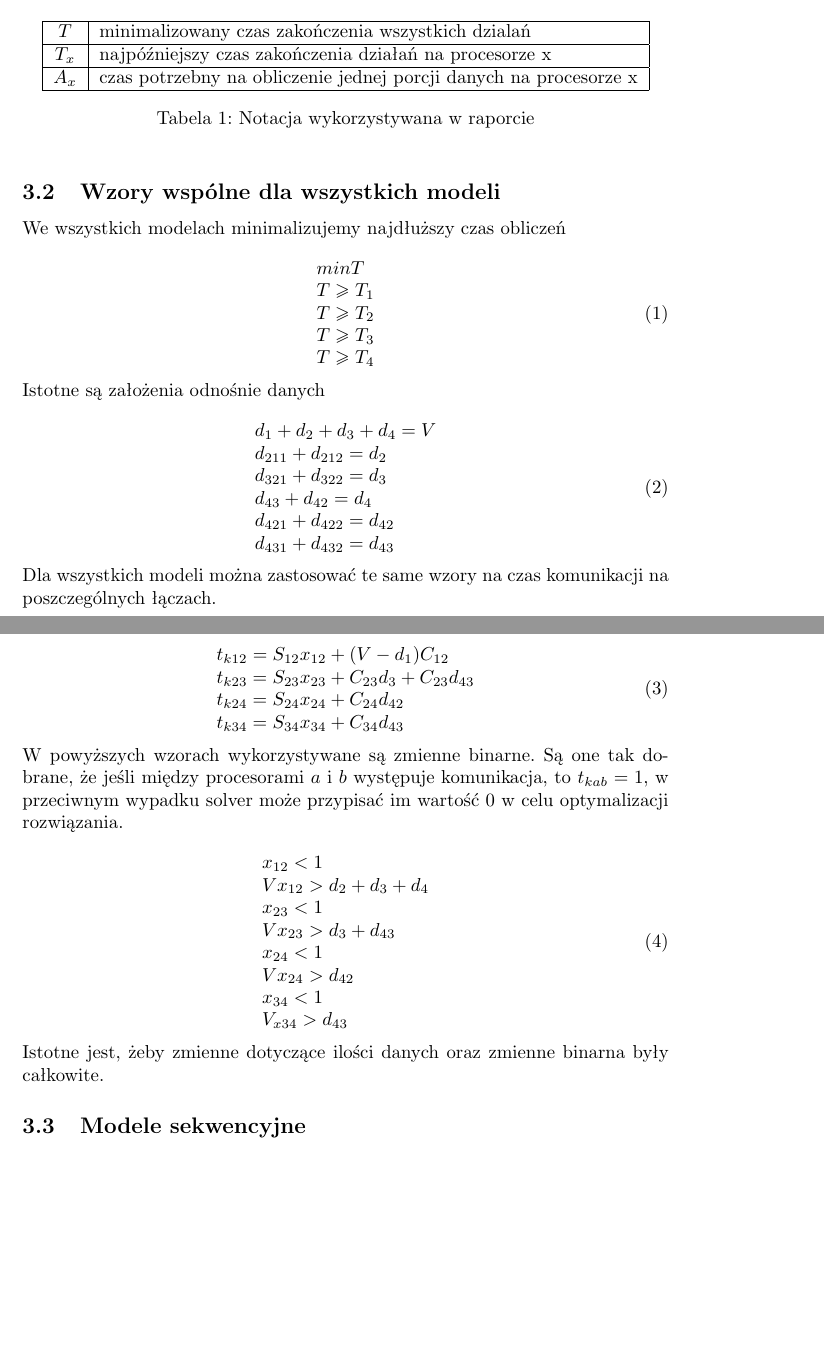
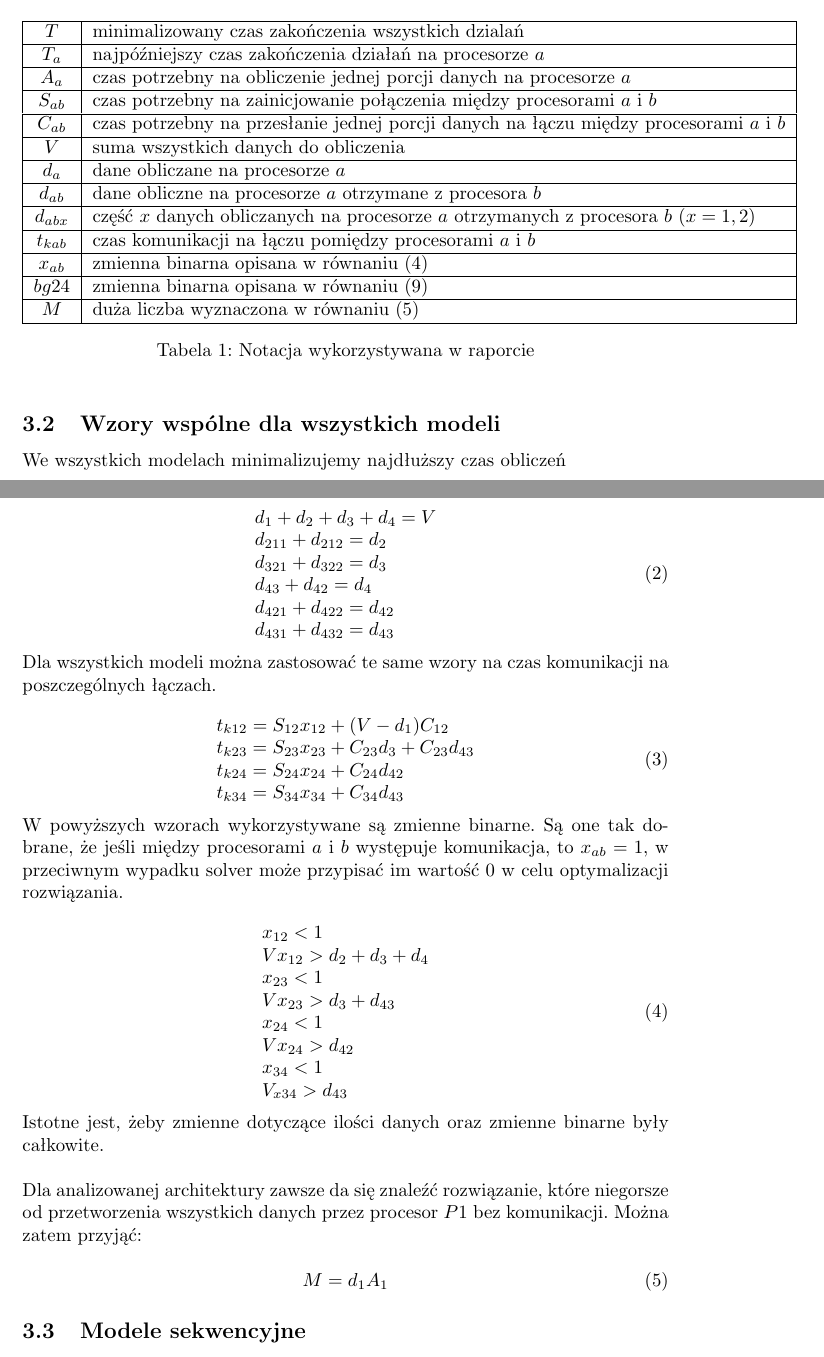
Before and after one commit to aszczepanski/pr-projekt, a LaTeX document (doc/document.tex, which reads doc/tex/math_model.tex): two parts of pages 3 and 4 of 5 before the commit and two parts of pages 3 and 4 of 6 after it, joined at a grey line, cut so that both start at the same text, the shorter picture padded with empty space. Compiled offline with pdfLaTeX.

Commit message:
math model variables

```diff
--- a/doc/tex/math_model.tex
+++ b/doc/tex/math_model.tex
@@ -12,8 +12,18 @@ Notacja dotycząca modelu.
 \begin{tabular}{|c|l|}
 \hline
 $T$ & minimalizowany czas zakończenia wszystkich dzialań \\ \hline
-$T_{x}$ & najpóźniejszy czas zakończenia działań na procesorze x \\ \hline
-$A_{x}$ & czas potrzebny na obliczenie jednej porcji danych na procesorze x \\ \hline
+$T_{a}$ & najpóźniejszy czas zakończenia działań na procesorze $a$ \\ \hline
+$A_{a}$ & czas potrzebny na obliczenie jednej porcji danych na procesorze $a$ \\ \hline
+$S_{ab}$ & czas potrzebny na zainicjowanie połączenia między procesorami $a$ i $b$ \\ \hline
+$C_{ab}$ & czas potrzebny na przesłanie jednej porcji danych na łączu między procesorami $a$ i $b$ \\ \hline
+$V$ & suma wszystkich danych do obliczenia \\ \hline
+$d_{a}$ & dane obliczane na procesorze $a$ \\ \hline
+$d_{ab}$ & dane obliczne na procesorze $a$ otrzymane z procesora $b$ \\ \hline
+$d_{abx}$ & część $x$ danych obliczanych na procesorze $a$ otrzymanych z procesora $b$ ($x = 1, 2$) \\ \hline
+$t_{kab}$ & czas komunikacji na łączu pomiędzy procesorami $a$ i $b$ \\ \hline
+$x_{ab}$ & zmienna binarna opisana w równaniu (\ref{eq:x}) \\ \hline
+$bg24$ & zmienna binarna opisana w równaniu (\ref{eq:bg24}) \\ \hline
+$M$ & duża liczba wyznaczona w równaniu (\ref{eq:M}) \\ \hline
 \end{tabular}
 \caption{Notacja wykorzystywana w raporcie}
 \label{tab:notacja}
@@ -58,7 +68,7 @@ t_{k34} = S_{34}x_{34} + C_{34}d_{43}
 \end{equation}
 
 W powyższych wzorach wykorzystywane są zmienne binarne. Są one tak dobrane, że jeśli między procesorami $a$ i $b$ występuje komunikacja,
-to $t_{kab} = 1$, w przeciwnym wypadku solver może przypisać im wartość $0$ w celu optymalizacji rozwiązania.
+to $x_{ab} = 1$, w przeciwnym wypadku solver może przypisać im wartość $0$ w celu optymalizacji rozwiązania.
 
 \begin{equation} \label{eq:x}
 \begin{array}{l}
@@ -73,7 +83,14 @@ V_{x34} > d_{43}
 \end{array}
 \end{equation}
 
-Istotne jest, żeby zmienne dotyczące ilości danych oraz zmienne binarna były całkowite.
+Istotne jest, żeby zmienne dotyczące ilości danych oraz zmienne binarne były całkowite. \\
+
+Dla analizowanej architektury zawsze da się znaleźć rozwiązanie, które niegorsze od
+przetworzenia wszystkich danych przez procesor $P1$ bez komunikacji. Można zatem przyjąć:
+
+\begin{equation} \label{eq:M}
+M = d_{1}A_{1}
+\end{equation}
 
 \subsection{Modele sekwencyjne}
 
```
